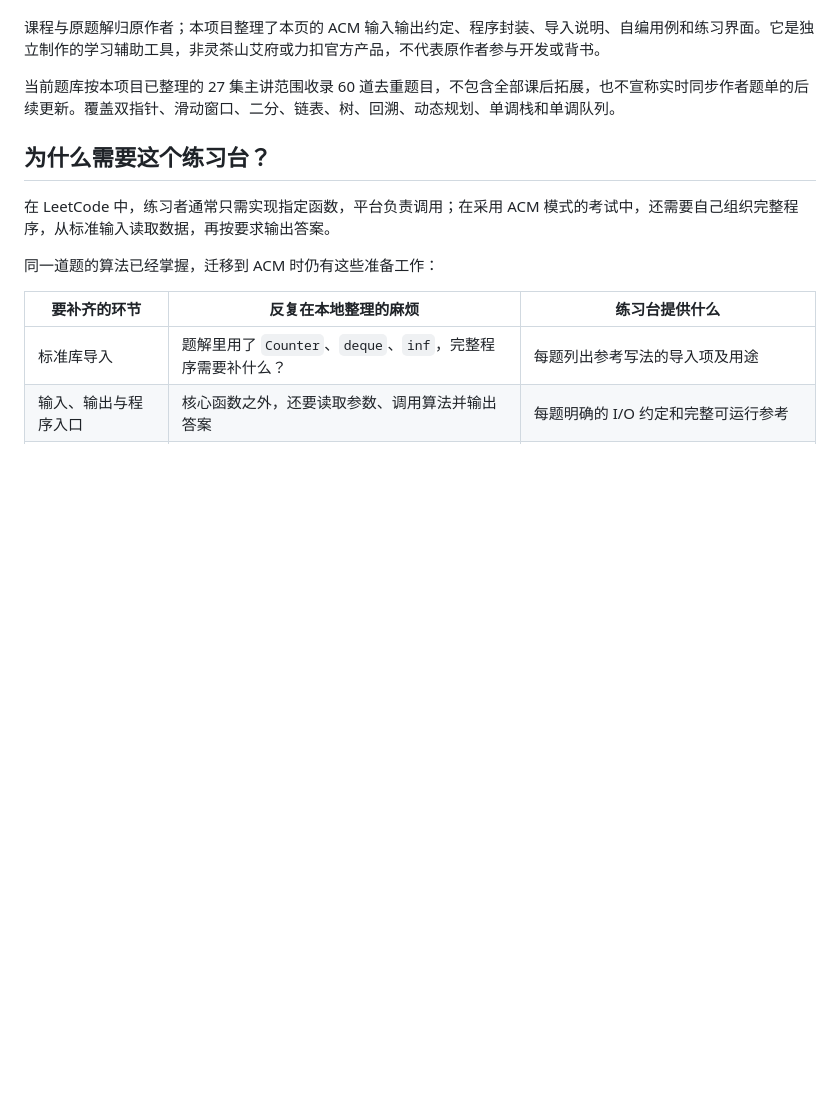
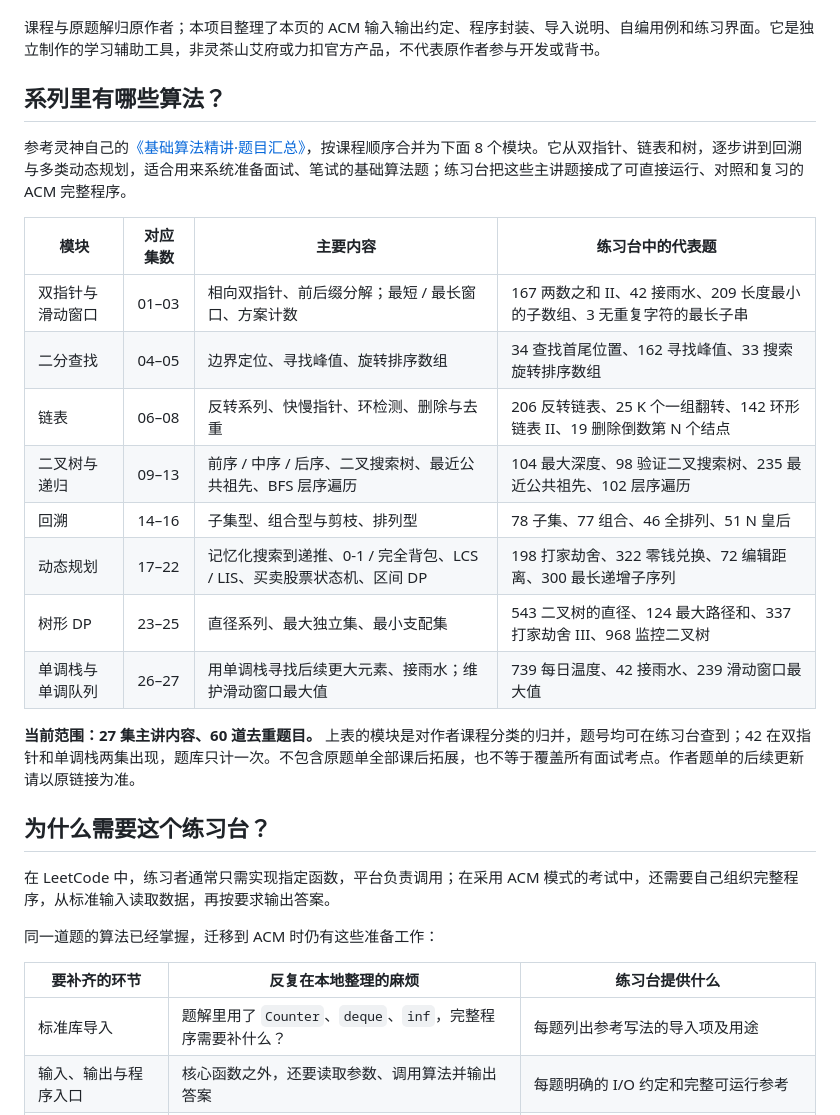
Before and after one commit to asimovVong/acm-pocket, a Markdown page: README.md, the part around the change. Rendered like a GitHub page; blank space fills up the shorter version.

Commit message:
docs: map the 27 course lessons to algorithm categories

```diff
--- a/README.md
+++ b/README.md
@@ -29,7 +29,22 @@
 
 课程与原题解归原作者；本项目整理了本页的 ACM 输入输出约定、程序封装、导入说明、自编用例和练习界面。它是独立制作的学习辅助工具，非灵茶山艾府或力扣官方产品，不代表原作者参与开发或背书。
 
-当前题库按本项目已整理的 27 集主讲范围收录 60 道去重题目，不包含全部课后拓展，也不宣称实时同步作者题单的后续更新。覆盖双指针、滑动窗口、二分、链表、树、回溯、动态规划、单调栈和单调队列。
+## 系列里有哪些算法？
+
+参考灵神自己的[《基础算法精讲·题目汇总》](https://github.com/EndlessCheng/codeforces-go/blob/master/leetcode/README.md)，按课程顺序合并为下面 8 个模块。它从双指针、链表和树，逐步讲到回溯与多类动态规划，适合用来系统准备面试、笔试的基础算法题；练习台把这些主讲题接成了可直接运行、对照和复习的 ACM 完整程序。
+
+| 模块 | 对应集数 | 主要内容 | 练习台中的代表题 |
+| --- | --- | --- | --- |
+| 双指针与滑动窗口 | 01–03 | 相向双指针、前后缀分解；最短 / 最长窗口、方案计数 | 167 两数之和 II、42 接雨水、209 长度最小的子数组、3 无重复字符的最长子串 |
+| 二分查找 | 04–05 | 边界定位、寻找峰值、旋转排序数组 | 34 查找首尾位置、162 寻找峰值、33 搜索旋转排序数组 |
+| 链表 | 06–08 | 反转系列、快慢指针、环检测、删除与去重 | 206 反转链表、25 K 个一组翻转、142 环形链表 II、19 删除倒数第 N 个结点 |
+| 二叉树与递归 | 09–13 | 前序 / 中序 / 后序、二叉搜索树、最近公共祖先、BFS 层序遍历 | 104 最大深度、98 验证二叉搜索树、235 最近公共祖先、102 层序遍历 |
+| 回溯 | 14–16 | 子集型、组合型与剪枝、排列型 | 78 子集、77 组合、46 全排列、51 N 皇后 |
+| 动态规划 | 17–22 | 记忆化搜索到递推、0-1 / 完全背包、LCS / LIS、买卖股票状态机、区间 DP | 198 打家劫舍、322 零钱兑换、72 编辑距离、300 最长递增子序列 |
+| 树形 DP | 23–25 | 直径系列、最大独立集、最小支配集 | 543 二叉树的直径、124 最大路径和、337 打家劫舍 III、968 监控二叉树 |
+| 单调栈与单调队列 | 26–27 | 用单调栈寻找后续更大元素、接雨水；维护滑动窗口最大值 | 739 每日温度、42 接雨水、239 滑动窗口最大值 |
+
+**当前范围：27 集主讲内容、60 道去重题目。** 上表的模块是对作者课程分类的归并，题号均可在练习台查到；42 在双指针和单调栈两集出现，题库只计一次。不包含原题单全部课后拓展，也不等于覆盖所有面试考点。作者题单的后续更新请以原链接为准。
 
 ## 为什么需要这个练习台？
 
```
